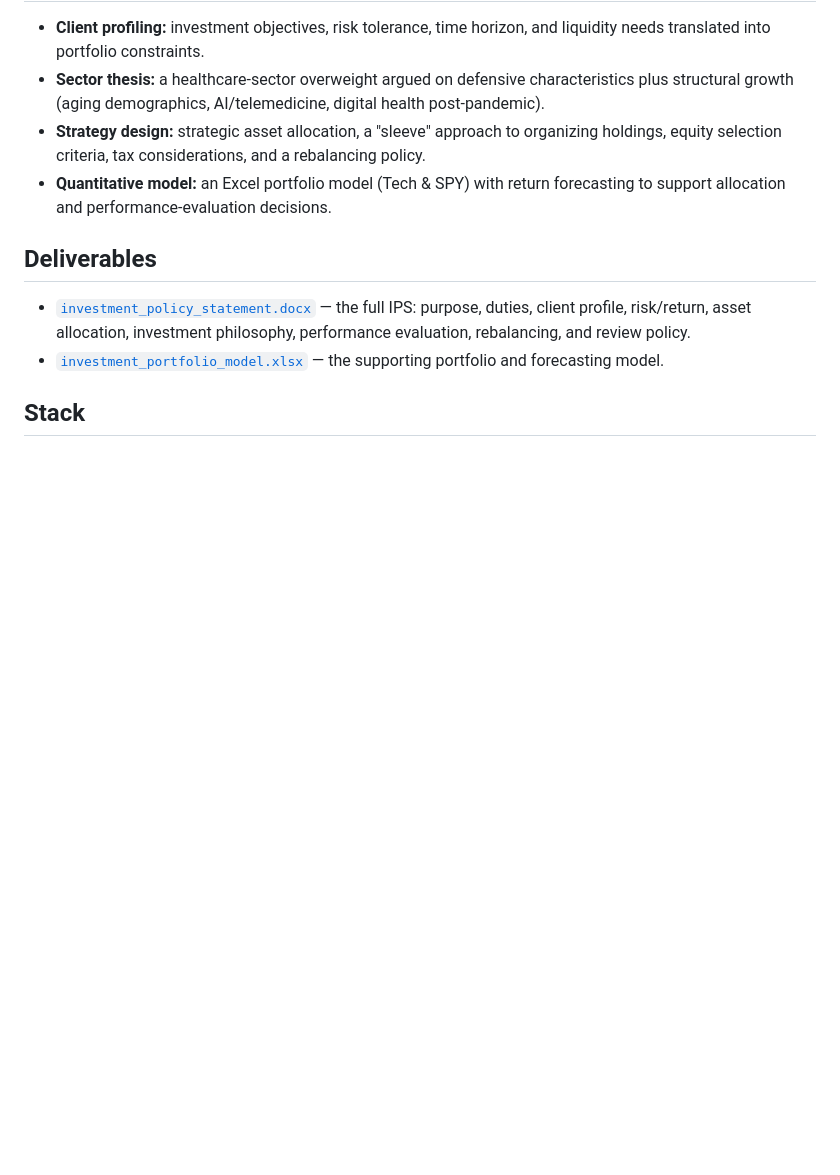
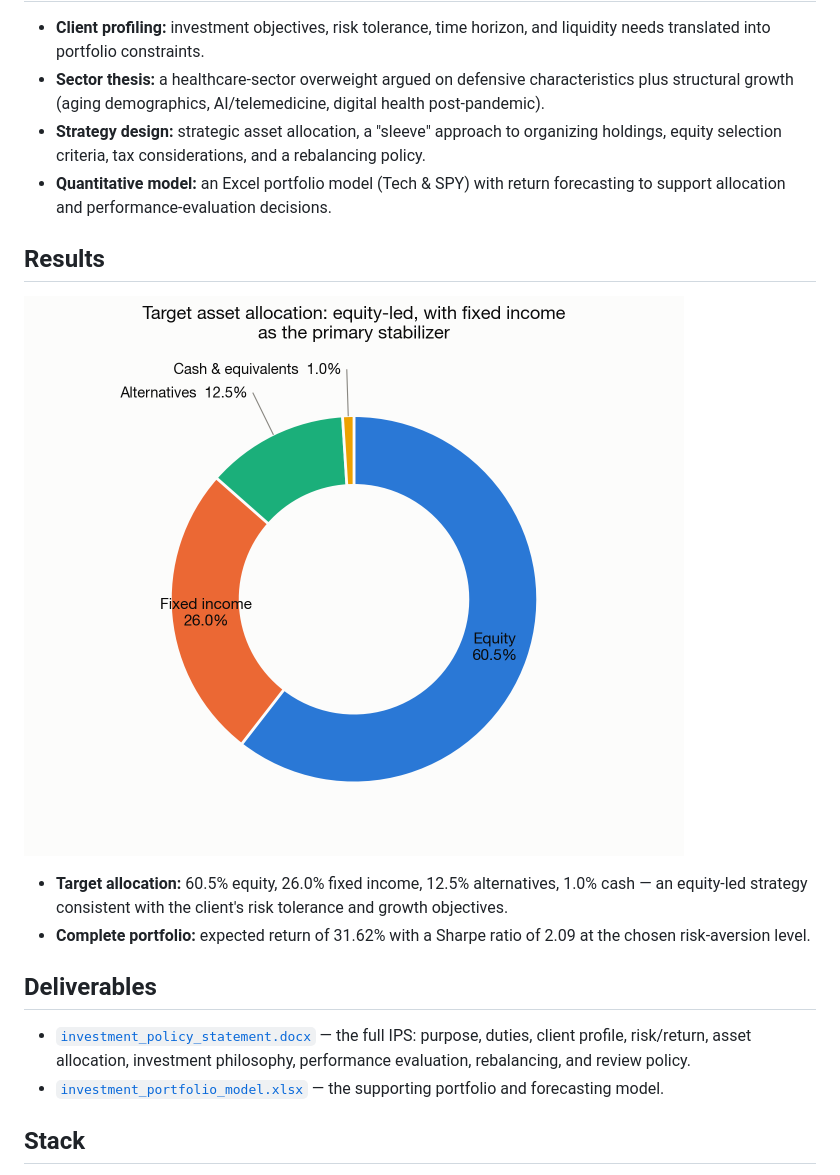
Before and after one commit to sahana-maheshwari/InvestmentPolicyStatement, a Markdown page: README.md, the part around the change. GitHub-like rendering; pictures changed too: asset_allocation.png (added); blank space fills up the shorter version.

Commit message:
Add asset allocation chart and results section to README
Co-Authored-By: Claude Sonnet 5 <noreply@anthropic.com>

```diff
--- a/README.md
+++ b/README.md
@@ -17,6 +17,13 @@ A client needs a disciplined, documented framework for how their money will be i
 - **Strategy design:** strategic asset allocation, a "sleeve" approach to organizing holdings, equity selection criteria, tax considerations, and a rebalancing policy.
 - **Quantitative model:** an Excel portfolio model (Tech & SPY) with return forecasting to support allocation and performance-evaluation decisions.
 
+## Results
+
+![Donut chart of target asset allocation: 60.5% equity, 26.0% fixed income, 12.5% alternatives, 1.0% cash and equivalents](asset_allocation.png)
+
+- **Target allocation:** 60.5% equity, 26.0% fixed income, 12.5% alternatives, 1.0% cash — an equity-led strategy consistent with the client's risk tolerance and growth objectives.
+- **Complete portfolio:** expected return of 31.62% with a Sharpe ratio of 2.09 at the chosen risk-aversion level.
+
 ## Deliverables
 
 - [`investment_policy_statement.docx`](investment_policy_statement.docx) — the full IPS: purpose, duties, client profile, risk/return, asset allocation, investment philosophy, performance evaluation, rebalancing, and review policy.
```
